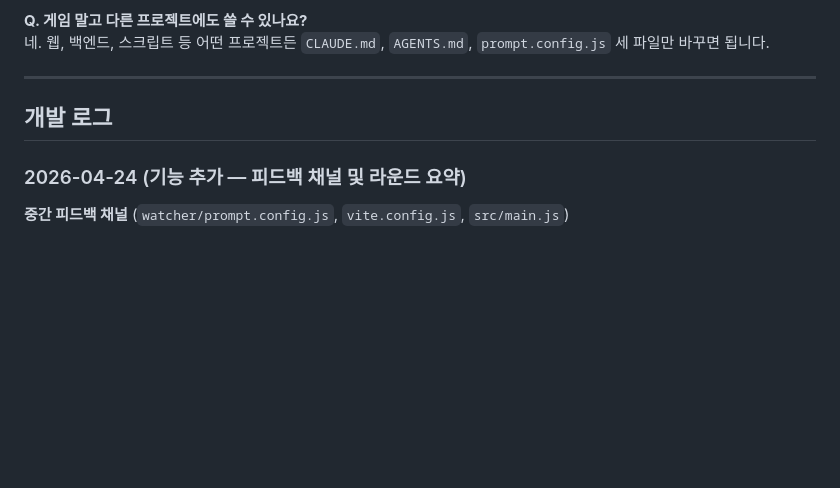
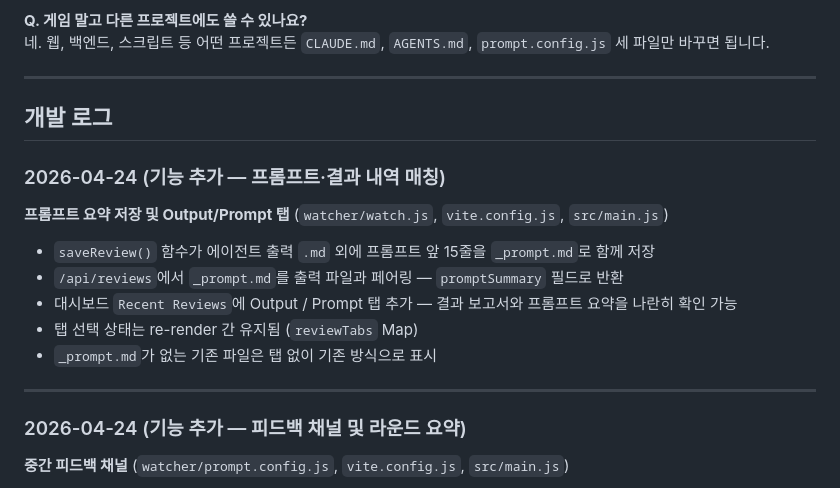
Before and after one commit to nowah00/duo-agent, a Markdown page: README.md, the part around the change. Rendered like a GitHub page; blank space fills up the shorter version.

Commit message:
docs: 개발 로그에 프롬프트·결과 내역 매칭 기능 반영
Co-Authored-By: Claude Sonnet 4.6 <noreply@anthropic.com>

```diff
--- a/README.md
+++ b/README.md
@@ -256,6 +256,17 @@ Claude가 `STATUS: COMPLETE`를 출력하지 않으면 루프가 계속됩니다
 
 ## 개발 로그
 
+### 2026-04-24 (기능 추가 — 프롬프트·결과 내역 매칭)
+
+**프롬프트 요약 저장 및 Output/Prompt 탭** (`watcher/watch.js`, `vite.config.js`, `src/main.js`)
+- `saveReview()` 함수가 에이전트 출력 `.md` 외에 프롬프트 앞 15줄을 `_prompt.md`로 함께 저장
+- `/api/reviews`에서 `_prompt.md`를 출력 파일과 페어링 — `promptSummary` 필드로 반환
+- 대시보드 `Recent Reviews`에 Output / Prompt 탭 추가 — 결과 보고서와 프롬프트 요약을 나란히 확인 가능
+- 탭 선택 상태는 re-render 간 유지됨 (`reviewTabs` Map)
+- `_prompt.md`가 없는 기존 파일은 탭 없이 기존 방식으로 표시
+
+---
+
 ### 2026-04-24 (기능 추가 — 피드백 채널 및 라운드 요약)
 
 **중간 피드백 채널** (`watcher/prompt.config.js`, `vite.config.js`, `src/main.js`)
```
